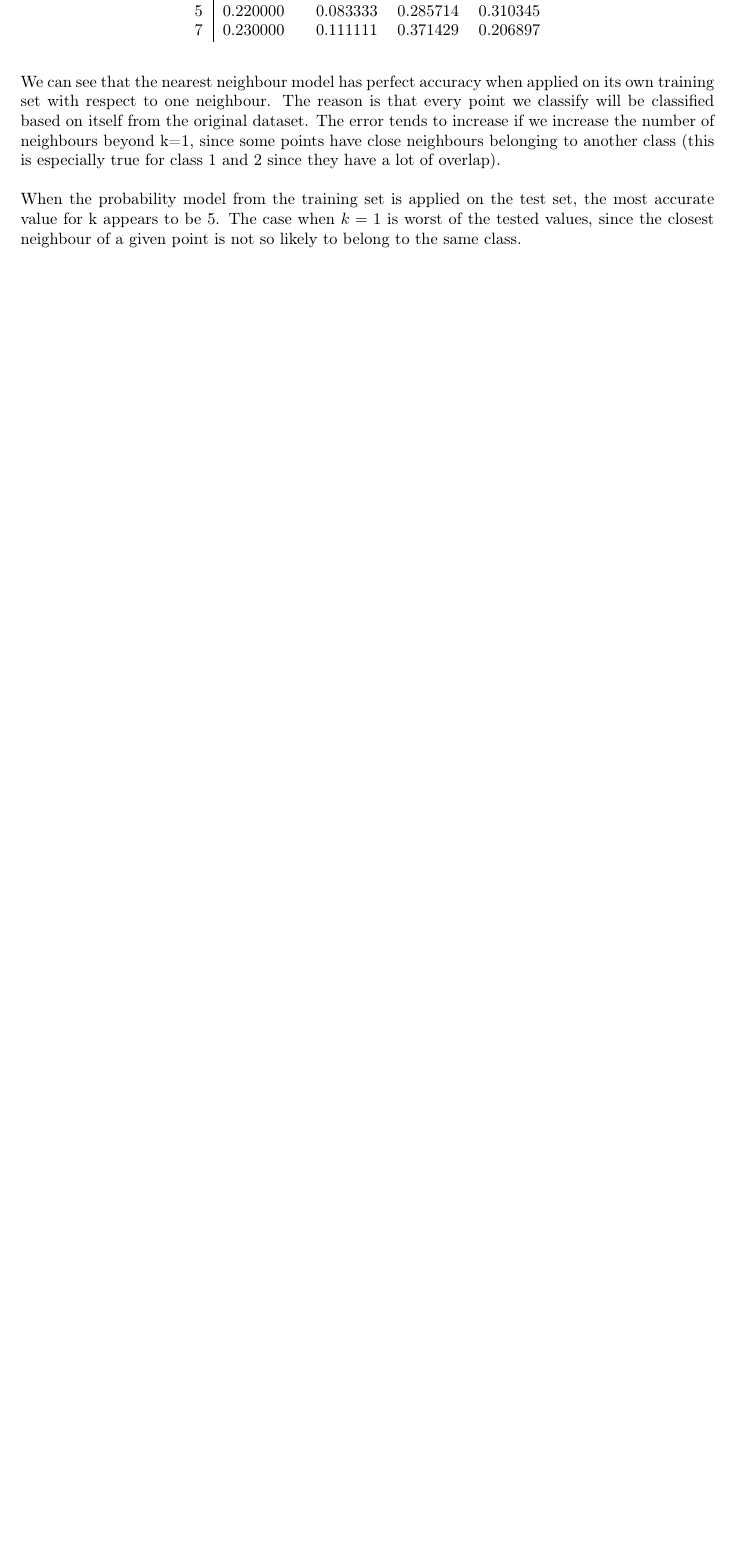
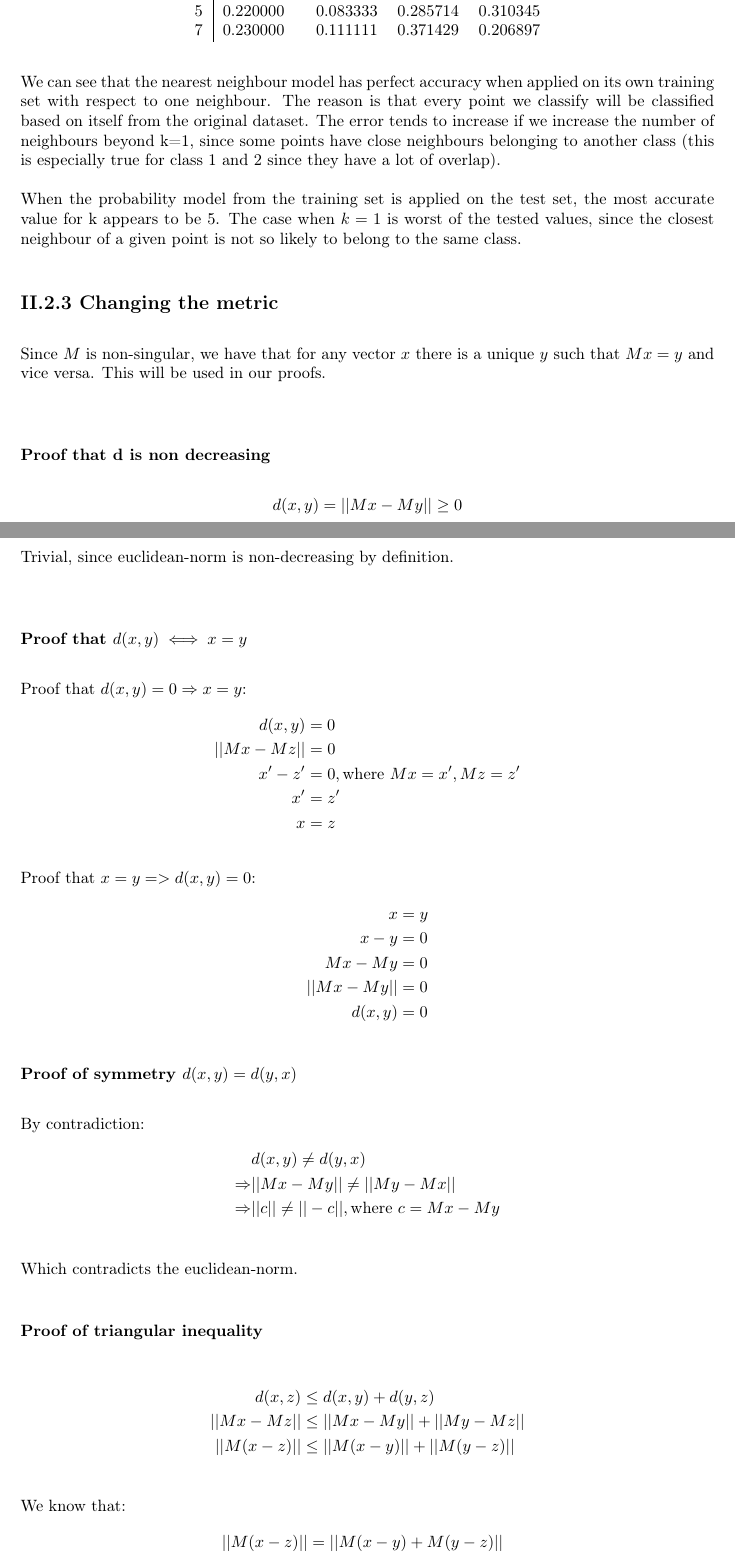
Before and after one commit to jongisli/statml2, a LaTeX document (report/report_statml2.tex): part of page 4 of 6 before the commit and two parts of pages 4 and 5 of 7 after it, the two joined at a grey line, cut so that both start at the same text, the shorter picture padded with empty space. Compiled offline with pdfLaTeX.

Commit message:
report merged

```diff
--- a/report/report_statml2.tex
+++ b/report/report_statml2.tex
@@ -155,3 +155,51 @@ the most accurate value for k appears to be 5. The case when $k=1$ is worst
 of the tested values, since the closest neighbour of a given point is not
 so likely to belong to the same class.
 
+\subsection*{II.2.3 Changing the metric}
+
+Since $M$ is non-singular, we have that for any vector $x$ there is a unique $y$ such that $Mx=y$ and vice versa. This will be used in our proofs.\\
+
+\subsubsection*{Proof that d is non decreasing}
+\[
+d(x,y)=||Mx-My||\geq0
+\]
+Trivial, since euclidean-norm is non-decreasing by definition.\\
+
+\subsubsection*{Proof that $d(x,y) \iff x=y$}
+Proof that $d(x,y)=0 \Rightarrow x=y$:
+\begin{align*}
+d(x,y)&=0\\
+||Mx-Mz||&=0\\
+x'-z'&=0, \text{where }Mx=x', Mz=z'\\
+x'&=z'\\
+x&=z
+\end{align*}
+
+Proof that $x=y => d(x,y)=0$:
+\begin{align*}
+x&=y\\
+x-y&=0\\
+Mx-My&=0\\
+||Mx-My||&=0\\
+d(x,y)&=0
+\end{align*}
+\subsubsection*{Proof of symmetry $d(x,y)=d(y,x)$}
+By contradiction:
+\begin{align*}
+&d(x,y)\neq d(y,x)\\
+\Rightarrow &||Mx-My||\neq ||My-Mx||\\
+\Rightarrow &||c||\neq ||-c||, \text{where } c= Mx-My\\
+\end{align*}
+Which contradicts the euclidean-norm.
+\subsubsection*{Proof of triangular inequality}
+\begin{align*}
+d(x,z) &\leq d(x,y) + d(y,z)\\
+||Mx-Mz|| &\leq ||Mx-My|| + ||My-Mz||\\
+||M(x-z)|| &\leq ||M(x-y)|| + ||M(y-z)||\\
+\end{align*}
+We know that:
+\begin{align*}
+||M(x-z)|| &= ||M(x-y) + M(y-z)||\\
+           &= ||Mx-My+My-Mz||\\
+	   &= ||Mx-Mz||
+\end{align*}
```
Also changed, not shown: report/report_statml2.tex (11 more changed lines).
